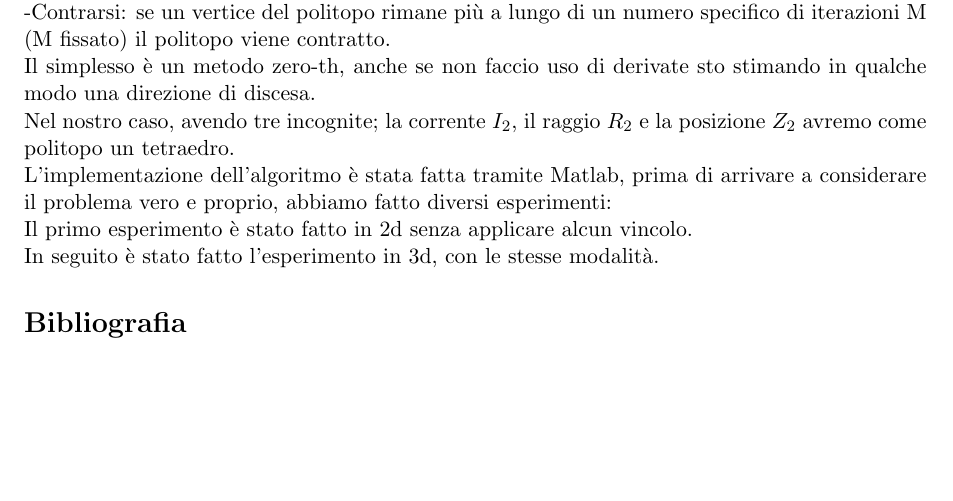
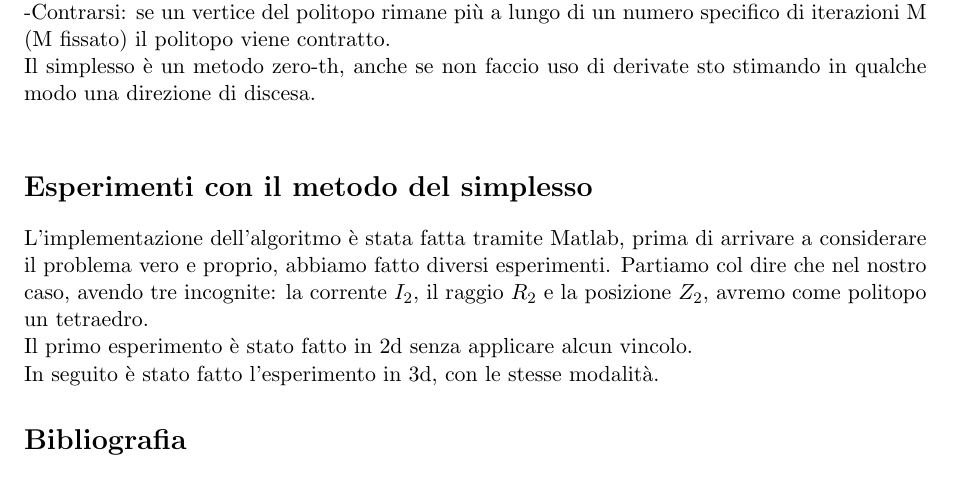
Before and after one commit to BernardoGiordano/NelderMeadMethod, a LaTeX document (relazione.tex): part of page 4 of 4, cut so that both start at the same text. Compiled offline with pdfLaTeX.

Commit message:
divisione paragrafo sul minimo

```diff
--- a/relazione.tex
+++ b/relazione.tex
@@ -164,18 +164,18 @@ attraverso il movimento del politopo, il politopo può:\\
 	specifico di iterazioni M (M fissato) il politopo viene contratto.\\
 Il simplesso è un metodo zero-th, anche se non faccio uso di derivate sto stimando in qualche
 modo una direzione di discesa. \\
-Nel nostro caso, avendo tre incognite; la corrente $I_{2}$, il raggio $R_{2}$ e
-la posizione $Z_{2}$ avremo come politopo un tetraedro.\\
+
+\section* {Esperimenti con il metodo del simplesso}
 L'implementazione dell'algoritmo è stata fatta tramite Matlab, prima di arrivare
-a considerare il problema vero e proprio, abbiamo fatto diversi esperimenti:\\
+a considerare il problema vero e proprio, abbiamo fatto diversi esperimenti.
+Partiamo col dire che nel nostro caso, avendo tre incognite: la corrente $I_{2}$, il raggio $R_{2}$ e
+la posizione $Z_{2}$, avremo come politopo un tetraedro.\\
 Il primo esperimento è stato fatto in 2d senza applicare alcun vincolo.
 %dati e figura 2d
 \\
 In seguito è stato fatto l'esperimento in 3d, con le stesse modalità.
 %dati e figura 3d
 
-
-
 \begin{thebibliography}{9}
 	% \bibitem{id}Author\emph{title}[online]. Editor.
 \end{thebibliography}
```
